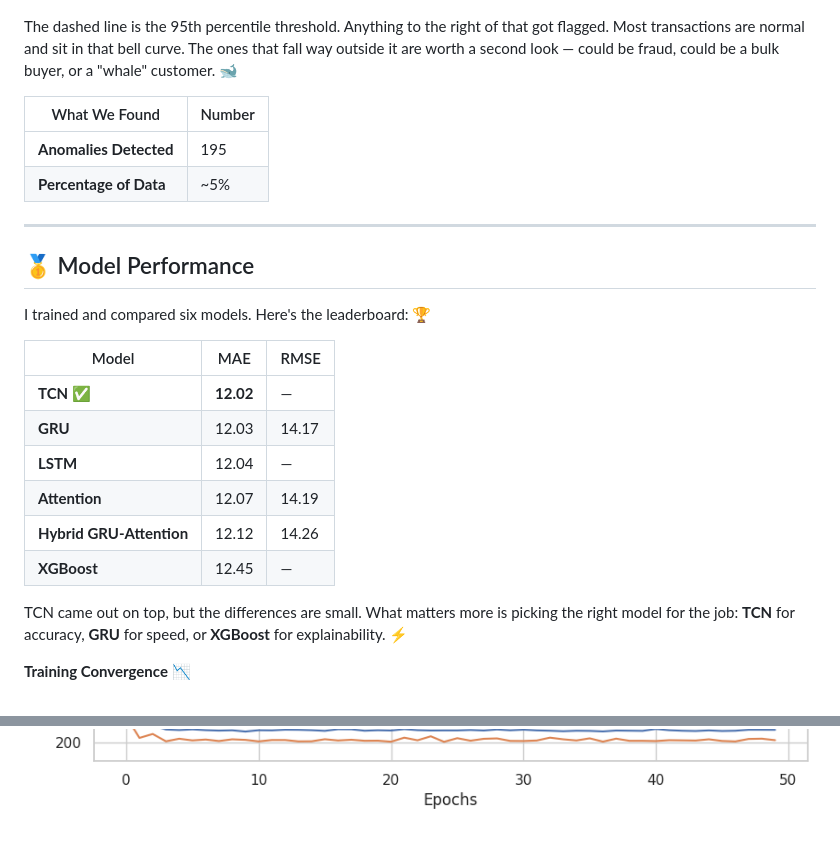
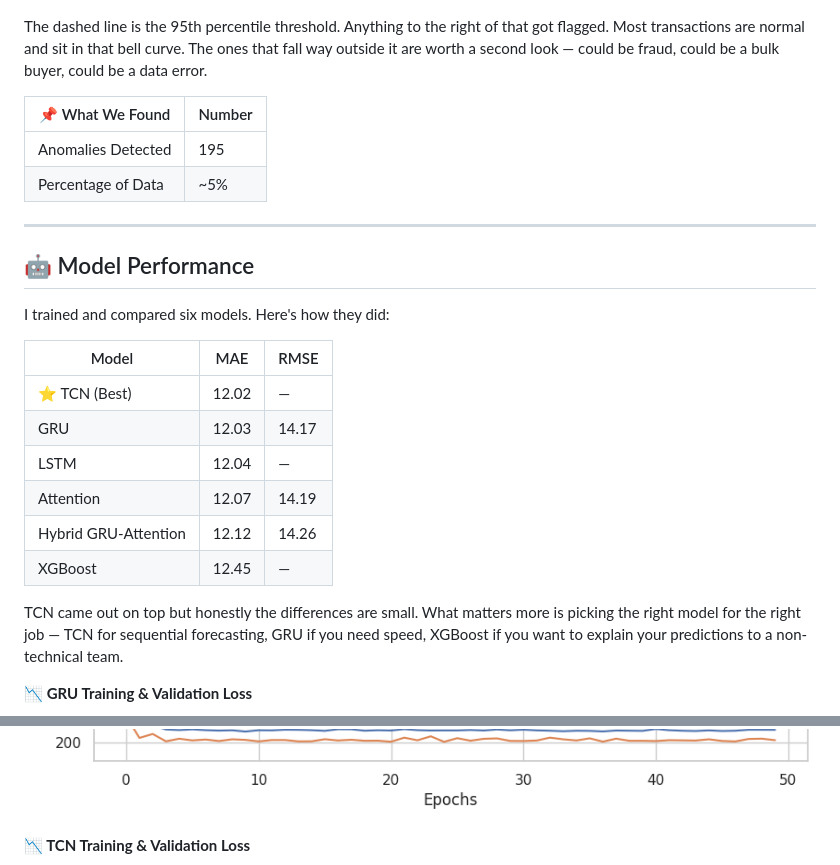
Before and after one commit to Kishore-Rajmohan/Consumer-Behavior-Prediction-Personalization-in-Retail, a Markdown page: README.md, 2 parts joined by grey strips. Drawn GitHub-style; blank space fills up the shorter version.

```diff
--- a/README.md
+++ b/README.md
@@ -66,30 +127,41 @@ The t-SNE plot shows the customer clusters. Most customers sit in that dense pur
 
 ![Reconstruction Errors from Autoencoder](Images/Reconstruction%20Errors%20from%20Autoencoder.png)
 
-The dashed line is the 95th percentile threshold. Anything to the right of that got flagged. Most transactions are normal and sit in that bell curve. The ones that fall way outside it are worth a second look — could be fraud, could be a bulk buyer, or a "whale" customer. 🐋
+The dashed line is the 95th percentile threshold. Anything to the
+right of that got flagged. Most transactions are normal and sit
+in that bell curve. The ones that fall way outside it are worth
+a second look — could be fraud, could be a bulk buyer, could be
+a data error.
 
-| What We Found | Number |
+| 📌 What We Found | Number |
 |---|---|
-| **Anomalies Detected** | 195 |
-| **Percentage of Data** | ~5% |
+| Anomalies Detected | 195 |
+| Percentage of Data | ~5% |
 
 ---
 
-## 🥇 Model Performance
+## 🤖 Model Performance
 
-I trained and compared six models. Here's the leaderboard: 🏆
+I trained and compared six models. Here's how they did:
 
 | Model | MAE | RMSE |
 |---|---|---|
-| **TCN** ✅ | **12.02** | — |
-| **GRU** | 12.03 | 14.17 |
-| **LSTM** | 12.04 | — |
-| **Attention** | 12.07 | 14.19 |
-| **Hybrid GRU-Attention** | 12.12 | 14.26 |
-| **XGBoost** | 12.45 | — |
+| ⭐ TCN (Best) | 12.02 | — |
+| GRU | 12.03 | 14.17 |
+| LSTM | 12.04 | — |
+| Attention | 12.07 | 14.19 |
+| Hybrid GRU-Attention | 12.12 | 14.26 |
+| XGBoost | 12.45 | — |
 
-TCN came out on top, but the differences are small. What matters more is picking the right model for the job: **TCN** for accuracy, **GRU** for speed, or **XGBoost** for explainability. ⚡
+TCN came out on top but honestly the differences are small. What
+matters more is picking the right model for the right job — TCN
+for sequential forecasting, GRU if you need speed, XGBoost if
+you want to explain your predictions to a non-technical team.
 
-**Training Convergence** 📉
+**📉 GRU Training & Validation Loss**
+
 ![GRU Model](Images/GRU.png)
+
+**📉 TCN Training & Validation Loss**
+
 ![TCN Model Evaluation](Images/TCN%20Model%20Evaluation.png)
```
Also changed, not shown: other parts of README.md (+141 -52 lines).
